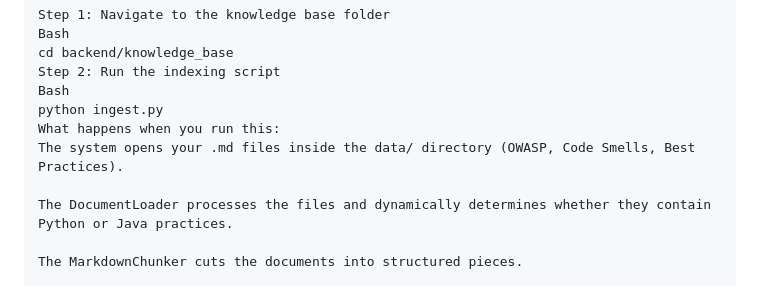
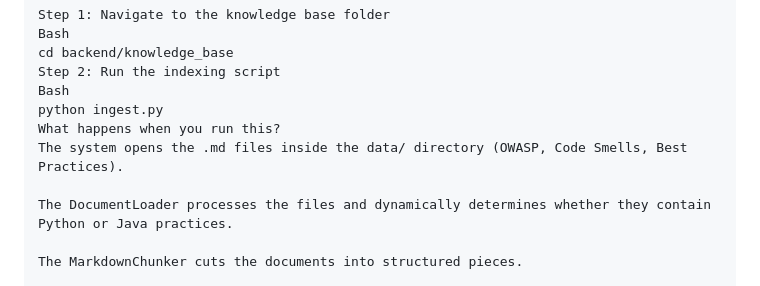
Before and after one commit to kumkumcode/AI-Code-Review-Security-Analysis-Agent, a Markdown page: README.md, the part around one of its changes. Rendered like a GitHub page.

```diff
--- a/README.md
+++ b/README.md
@@ -80,8 +72,8 @@ cd backend/knowledge_base
 Step 2: Run the indexing script
 Bash
 python ingest.py
-What happens when you run this:
-The system opens your .md files inside the data/ directory (OWASP, Code Smells, Best Practices).
+What happens when you run this?
+The system opens the .md files inside the data/ directory (OWASP, Code Smells, Best Practices).
 
 The DocumentLoader processes the files and dynamically determines whether they contain Python or Java practices.
 
```
Also changed, not shown: other parts of README.md (+32 -44 lines).
